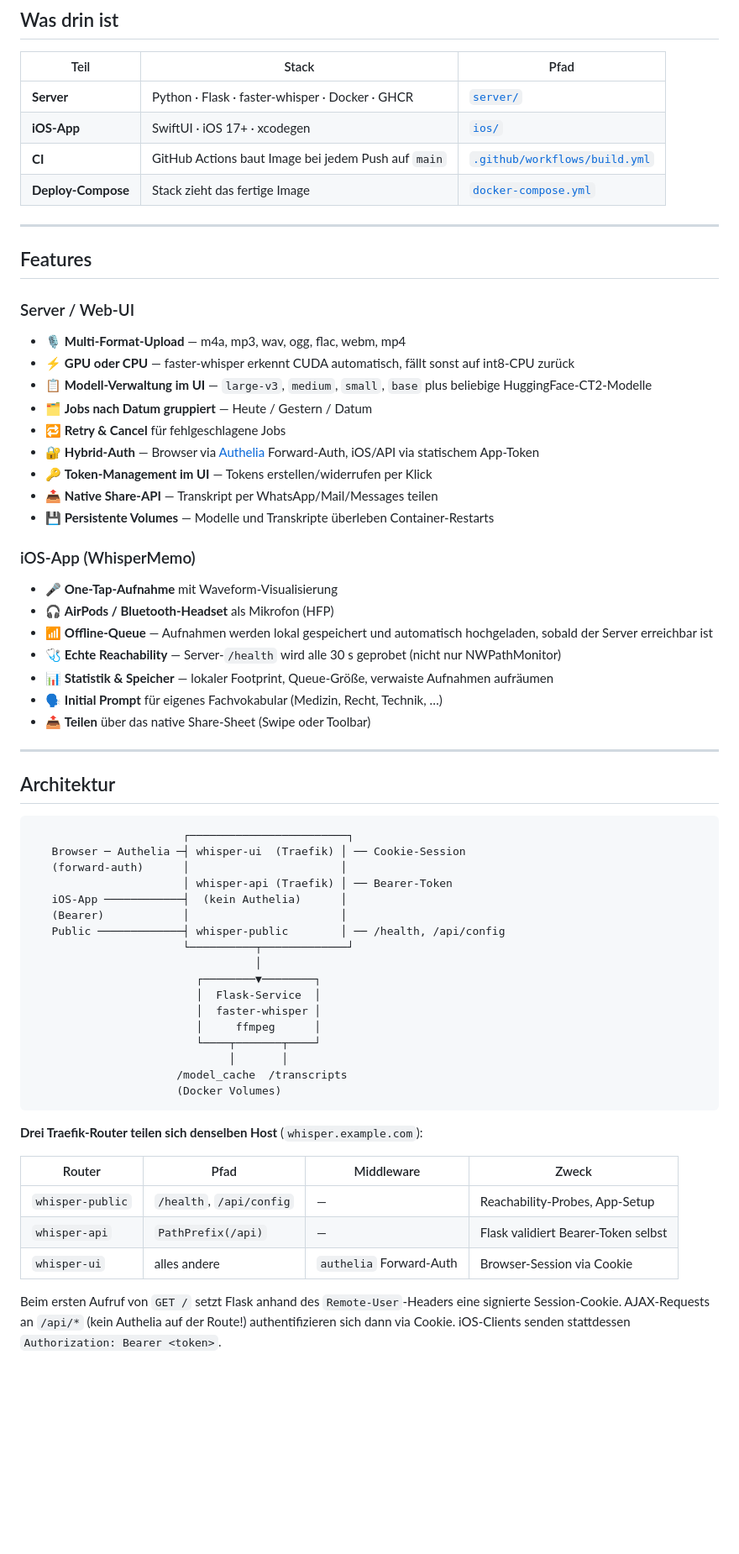
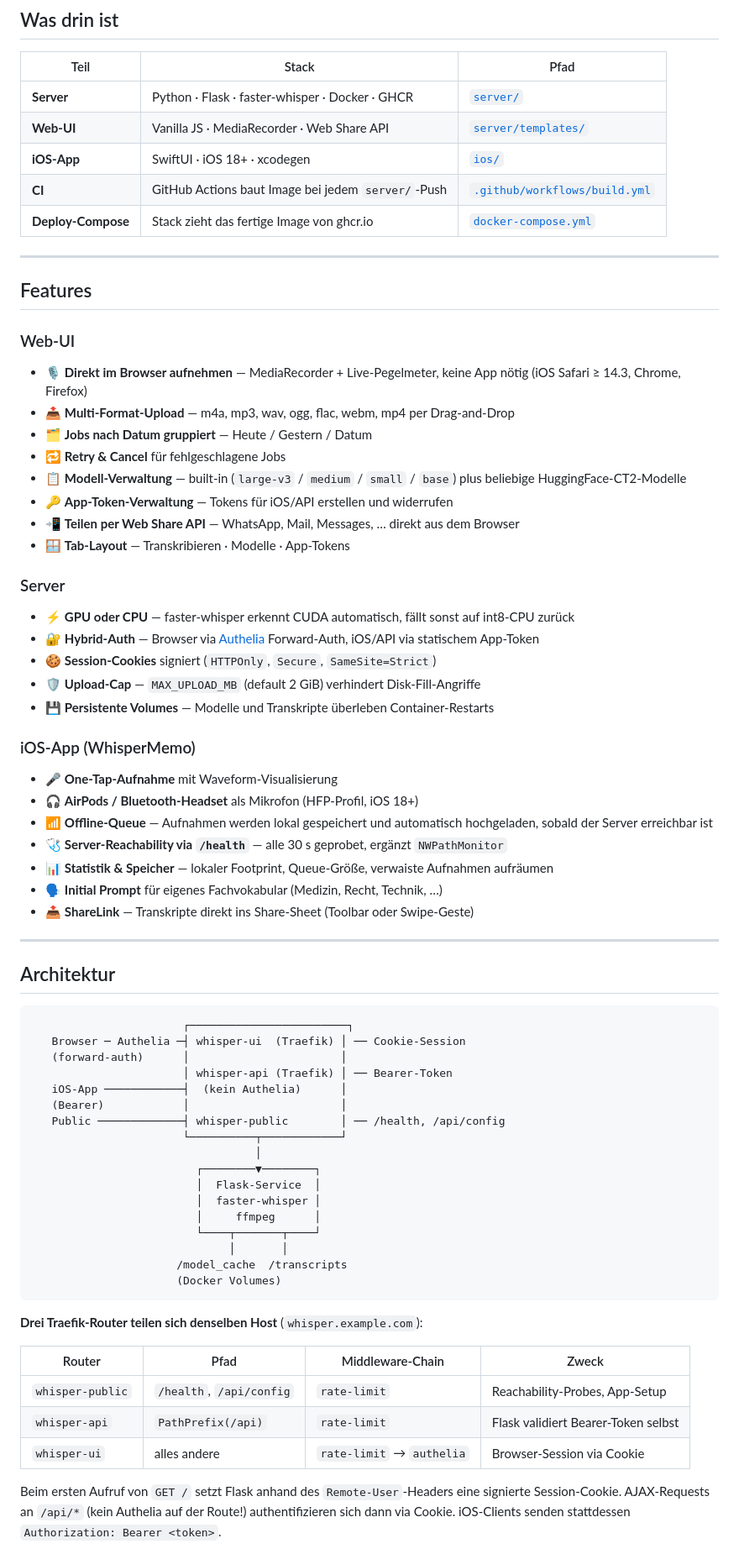
Before and after one commit to mbay-ODW/whisper-service, a Markdown page: README.md, the part around one of its changes. Shown at 84% size. GitHub-like rendering; blank space fills up the shorter version.

```diff
--- a/README.md
+++ b/README.md
@@ -11,35 +15,43 @@ Nimm Sprachmemos auf, lass sie automatisch per [faster-whisper](https://github.c
 | Teil | Stack | Pfad |
 |---|---|---|
 | **Server** | Python · Flask · faster-whisper · Docker · GHCR | [`server/`](./server) |
-| **iOS-App** | SwiftUI · iOS 17+ · xcodegen | [`ios/`](./ios) |
-| **CI** | GitHub Actions baut Image bei jedem Push auf `main` | [`.github/workflows/build.yml`](./.github/workflows/build.yml) |
-| **Deploy-Compose** | Stack zieht das fertige Image | [`docker-compose.yml`](./docker-compose.yml) |
+| **Web-UI** | Vanilla JS · MediaRecorder · Web Share API | [`server/templates/`](./server/templates) |
+| **iOS-App** | SwiftUI · iOS 18+ · xcodegen | [`ios/`](./ios) |
+| **CI** | GitHub Actions baut Image bei jedem `server/`-Push | [`.github/workflows/build.yml`](./.github/workflows/build.yml) |
+| **Deploy-Compose** | Stack zieht das fertige Image von ghcr.io | [`docker-compose.yml`](./docker-compose.yml) |
 
 ---
 
 ## Features
 
-### Server / Web-UI
+### Web-UI
 
-- 🎙 **Multi-Format-Upload** — m4a, mp3, wav, ogg, flac, webm, mp4
+- 🎙️ **Direkt im Browser aufnehmen** — MediaRecorder + Live-Pegelmeter, keine App nötig (iOS Safari ≥ 14.3, Chrome, Firefox)
+- 📤 **Multi-Format-Upload** — m4a, mp3, wav, ogg, flac, webm, mp4 per Drag-and-Drop
+- 🗂️ **Jobs nach Datum gruppiert** — Heute / Gestern / Datum
+- 🔁 **Retry & Cancel** für fehlgeschlagene Jobs
+- 📋 **Modell-Verwaltung** — built-in (`large-v3` / `medium` / `small` / `base`) plus beliebige HuggingFace-CT2-Modelle
+- 🔑 **App-Token-Verwaltung** — Tokens für iOS/API erstellen und widerrufen
+- 📲 **Teilen per Web Share API** — WhatsApp, Mail, Messages, … direkt aus dem Browser
+- 🪟 **Tab-Layout** — Transkribieren · Modelle · App-Tokens
+
+### Server
+
 - ⚡ **GPU oder CPU** — faster-whisper erkennt CUDA automatisch, fällt sonst auf int8-CPU zurück
-- 📋 **Modell-Verwaltung im UI** — `large-v3`, `medium`, `small`, `base` plus beliebige HuggingFace-CT2-Modelle
-- 🗂 **Jobs nach Datum gruppiert** — Heute / Gestern / Datum
-- 🔁 **Retry & Cancel** für fehlgeschlagene Jobs
 - 🔐 **Hybrid-Auth** — Browser via [Authelia](https://www.authelia.com/) Forward-Auth, iOS/API via statischem App-Token
-- 🔑 **Token-Management im UI** — Tokens erstellen/widerrufen per Klick
-- 📤 **Native Share-API** — Transkript per WhatsApp/Mail/Messages teilen
+- 🍪 **Session-Cookies** signiert (`HTTPOnly`, `Secure`, `SameSite=Strict`)
+- 🛡️ **Upload-Cap** — `MAX_UPLOAD_MB` (default 2 GiB) verhindert Disk-Fill-Angriffe
 - 💾 **Persistente Volumes** — Modelle und Transkripte überleben Container-Restarts
 
 ### iOS-App (WhisperMemo)
 
 - 🎤 **One-Tap-Aufnahme** mit Waveform-Visualisierung
-- 🎧 **AirPods / Bluetooth-Headset** als Mikrofon (HFP)
+- 🎧 **AirPods / Bluetooth-Headset** als Mikrofon (HFP-Profil, iOS 18+)
 - 📶 **Offline-Queue** — Aufnahmen werden lokal gespeichert und automatisch hochgeladen, sobald der Server erreichbar ist
-- 🩺 **Echte Reachability** — Server-`/health` wird alle 30 s geprobet (nicht nur NWPathMonitor)
+- 🩺 **Server-Reachability via `/health`** — alle 30 s geprobet, ergänzt `NWPathMonitor`
 - 📊 **Statistik & Speicher** — lokaler Footprint, Queue-Größe, verwaiste Aufnahmen aufräumen
-- 🗣 **Initial Prompt** für eigenes Fachvokabular (Medizin, Recht, Technik, …)
-- 📤 **Teilen** über das native Share-Sheet (Swipe oder Toolbar)
+- 🗣️ **Initial Prompt** für eigenes Fachvokabular (Medizin, Recht, Technik, …)
+- 📤 **ShareLink** — Transkripte direkt ins Share-Sheet (Toolbar oder Swipe-Geste)
 
 ---
 
@@ -53,7 +65,7 @@ Nimm Sprachmemos auf, lass sie automatisch per [faster-whisper](https://github.c
    iOS-App ────────────┤  (kein Authelia)      │
    (Bearer)            │                       │
    Public ─────────────┤ whisper-public        │ ── /health, /api/config
-                       └──────────┬─────────────┘
+                       └──────────┬────────────┘
                                   │
                          ┌────────▼────────┐
                          │  Flask-Service  │
@@ -67,11 +79,11 @@ Nimm Sprachmemos auf, lass sie automatisch per [faster-whisper](https://github.c
 
 **Drei Traefik-Router teilen sich denselben Host** (`whisper.example.com`):
 
-| Router | Pfad | Middleware | Zweck |
+| Router | Pfad | Middleware-Chain | Zweck |
 |---|---|---|---|
-| `whisper-public` | `/health`, `/api/config` | — | Reachability-Probes, App-Setup |
-| `whisper-api` | `PathPrefix(/api)` | — | Flask validiert Bearer-Token selbst |
-| `whisper-ui` | alles andere | `authelia` Forward-Auth | Browser-Session via Cookie |
+| `whisper-public` | `/health`, `/api/config` | `rate-limit` | Reachability-Probes, App-Setup |
+| `whisper-api` | `PathPrefix(/api)` | `rate-limit` | Flask validiert Bearer-Token selbst |
+| `whisper-ui` | alles andere | `rate-limit` → `authelia` | Browser-Session via Cookie |
 
 Beim ersten Aufruf von `GET /` setzt Flask anhand des `Remote-User`-Headers eine signierte Session-Cookie. AJAX-Requests an `/api/*` (kein Authelia auf der Route!) authentifizieren sich dann via Cookie. iOS-Clients senden stattdessen `Authorization: Bearer <token>`.
 
```
Also changed, not shown: other parts of README.md (+117 -45 lines).
